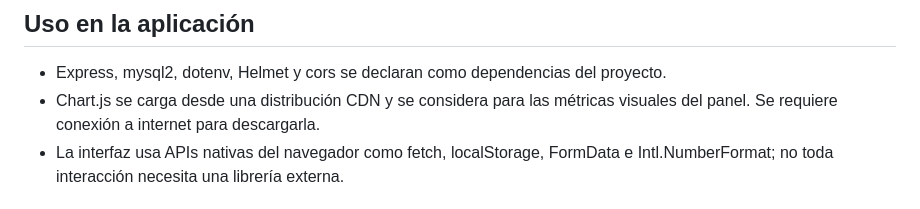
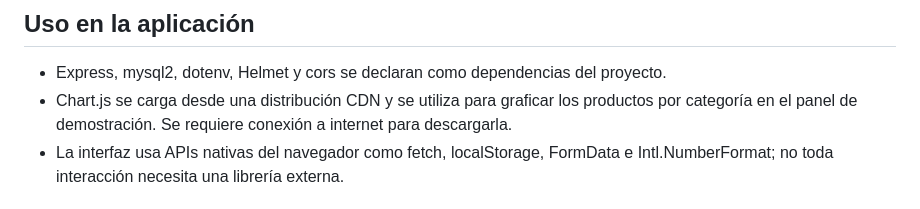
Before and after one commit to afelipe096/proyecto_ingWeb, a Markdown page: docs/INVESTIGACION-LIBRERIAS.md, the part around the change. GitHub-like rendering.

Commit message:
Update academic documentation to match implemented features

```diff
--- a/docs/INVESTIGACION-LIBRERIAS.md
+++ b/docs/INVESTIGACION-LIBRERIAS.md
@@ -18,7 +18,7 @@ La actividad académica pide investigar librerías de JavaScript y su aceptació
 
 ## Uso en la aplicación
 - Express, mysql2, dotenv, Helmet y cors se declaran como dependencias del proyecto.
-- Chart.js se carga desde una distribución CDN y se considera para las métricas visuales del panel. Se requiere conexión a internet para descargarla.
+- Chart.js se carga desde una distribución CDN y se utiliza para graficar los productos por categoría en el panel de demostración. Se requiere conexión a internet para descargarla.
 - La interfaz usa APIs nativas del navegador como fetch, localStorage, FormData e Intl.NumberFormat; no toda interacción necesita una librería externa.
 
 ## Aceptación y relevancia industrial
```
